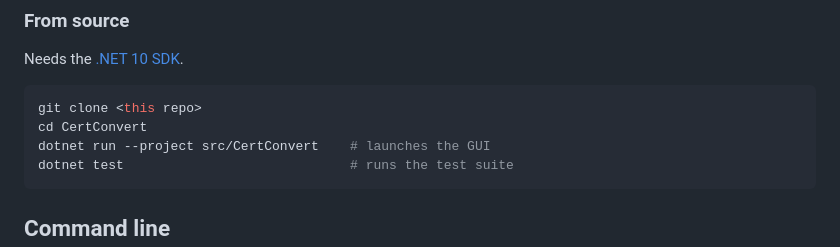
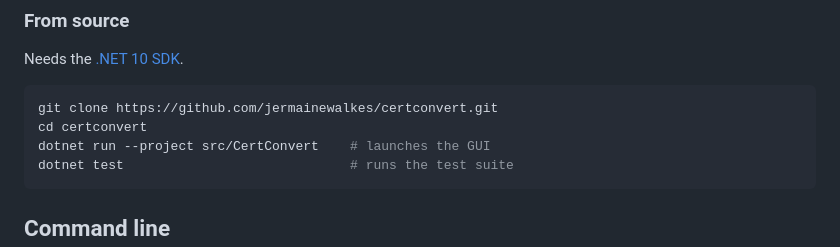
Before and after one commit to jermainewalkes/certconvert, a Markdown page: README.md, the part around the change. Rendered like a GitHub page.

Commit message:
Point README clone instructions at the GitHub repo

````diff
--- a/README.md
+++ b/README.md
@@ -60,8 +60,8 @@ needs installing.
 Needs the [.NET 10 SDK](https://dotnet.microsoft.com/download/dotnet/10.0).
 
 ```bash
-git clone <this repo>
-cd CertConvert
+git clone https://github.com/jermainewalkes/certconvert.git
+cd certconvert
 dotnet run --project src/CertConvert    # launches the GUI
 dotnet test                             # runs the test suite
 ```
````
